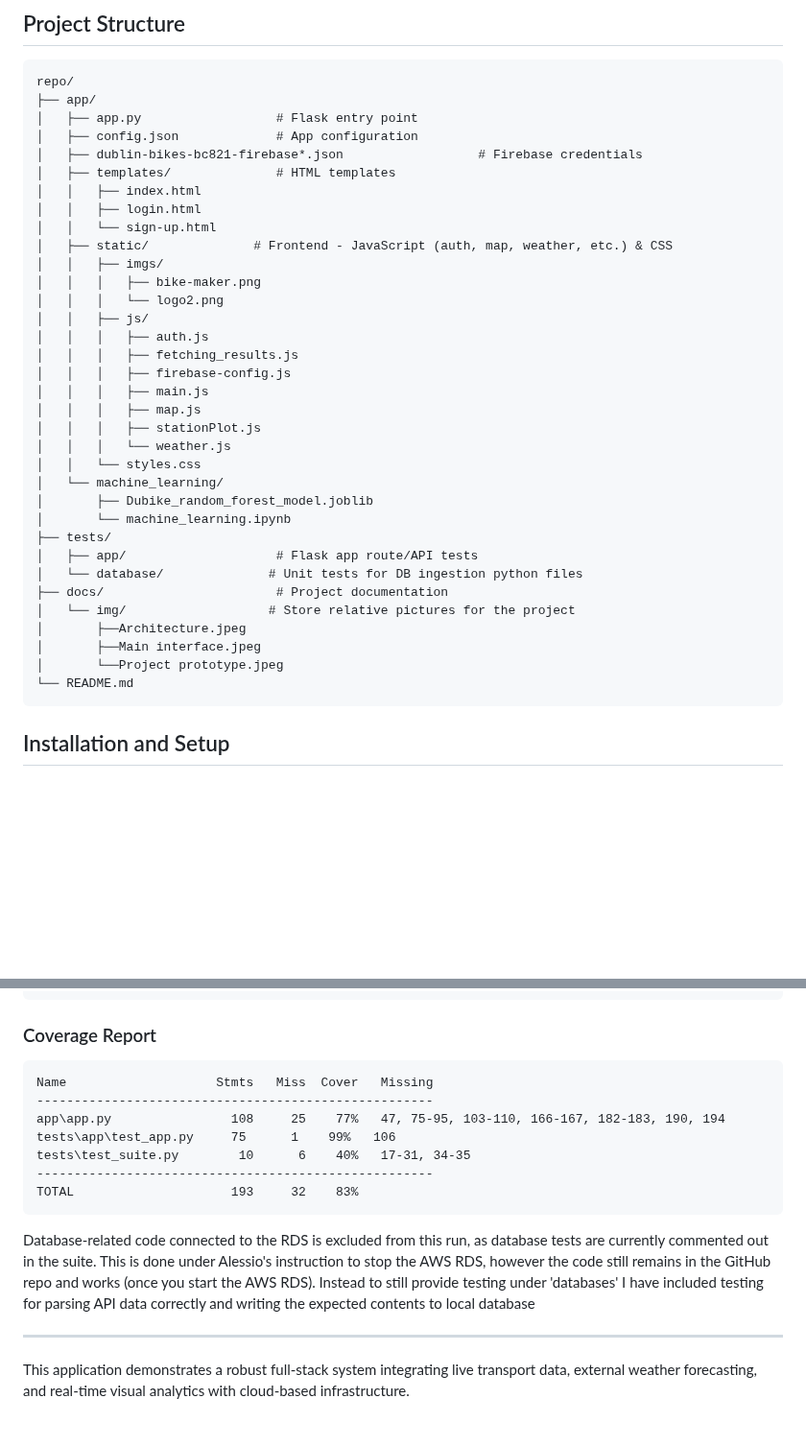
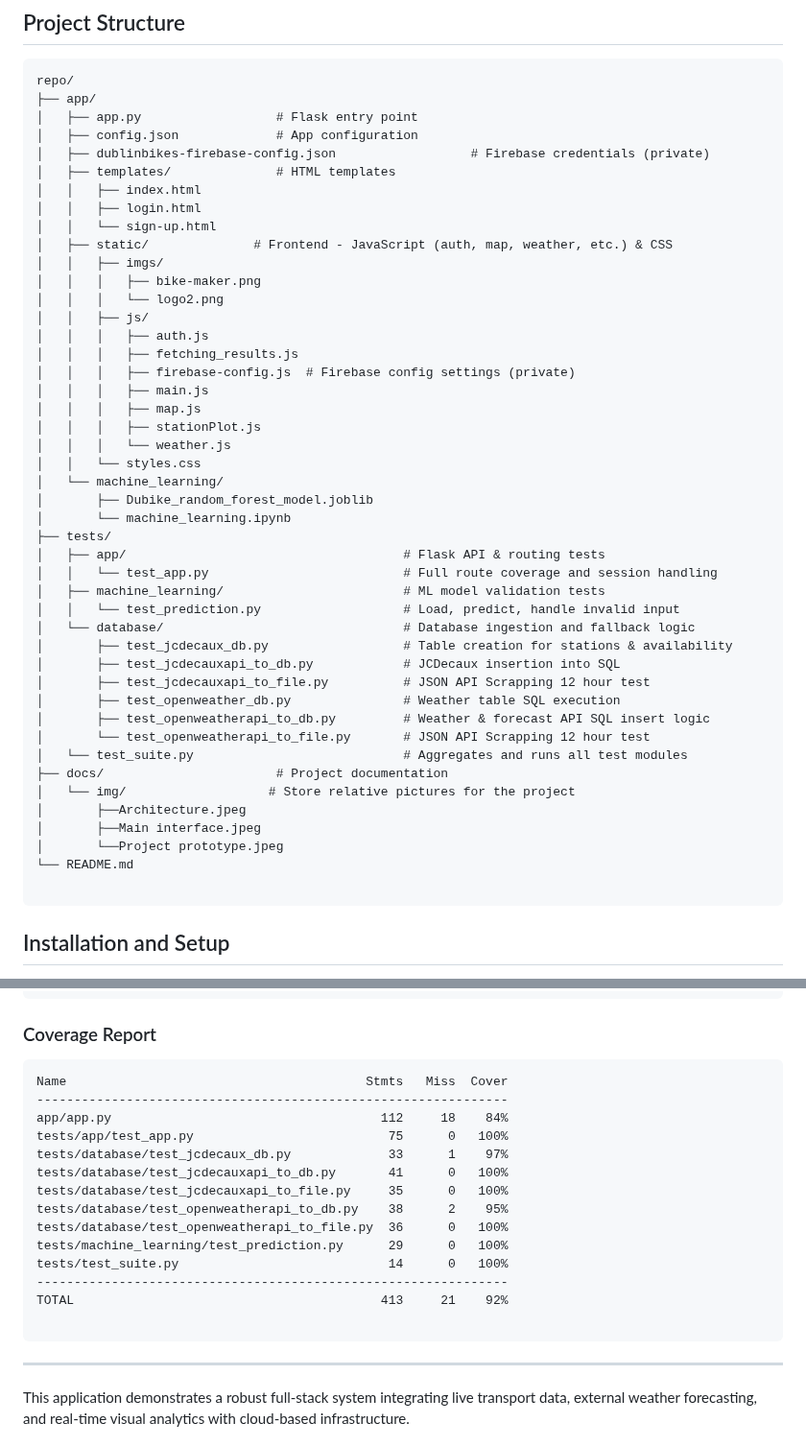
Before and after one commit to Justetete/COMP30830-SE-Group11-Dublin-Bike-Sharing-System, a Markdown page: README.md, 2 parts joined by grey strips. Shown at 96% size. GitHub-like rendering; blank space fills up the shorter version.

````diff
--- a/README.md
+++ b/README.md
@@ -83,7 +83,7 @@ repo/
 ├── app/
 │   ├── app.py                  # Flask entry point
 │   ├── config.json             # App configuration
-│   ├── dublin-bikes-bc821-firebase*.json                  # Firebase credentials
+│   ├── dublinbikes-firebase-config.json                  # Firebase credentials (private)
 │   ├── templates/              # HTML templates
 │   │   ├── index.html
 │   │   ├── login.html
@@ -95,7 +95,7 @@ repo/
 │   │   ├── js/
 │   │   │   ├── auth.js
 │   │   │   ├── fetching_results.js
-│   │   │   ├── firebase-config.js
+│   │   │   ├── firebase-config.js  # Firebase config settings (private)
 │   │   │   ├── main.js
 │   │   │   ├── map.js
 │   │   │   ├── stationPlot.js
@@ -105,14 +105,25 @@ repo/
 │       ├── Dubike_random_forest_model.joblib
 │       └── machine_learning.ipynb
 ├── tests/
-│   ├── app/                    # Flask app route/API tests
-│   └── database/              # Unit tests for DB ingestion python files
+│   ├── app/                                     # Flask API & routing tests
+│   │   └── test_app.py                          # Full route coverage and session handling
+│   ├── machine_learning/                        # ML model validation tests
+│   │   └── test_prediction.py                   # Load, predict, handle invalid input
+│   └── database/                                # Database ingestion and fallback logic
+│       ├── test_jcdecaux_db.py                  # Table creation for stations & availability
+│       ├── test_jcdecauxapi_to_db.py            # JCDecaux insertion into SQL
+│       ├── test_jcdecauxapi_to_file.py          # JSON API Scrapping 12 hour test
+│       ├── test_openweather_db.py               # Weather table SQL execution
+│       ├── test_openweatherapi_to_db.py         # Weather & forecast API SQL insert logic
+│       └── test_openweatherapi_to_file.py       # JSON API Scrapping 12 hour test
+│   └── test_suite.py                            # Aggregates and runs all test modules
 ├── docs/                       # Project documentation
 │   └── img/                   # Store relative pictures for the project
 │       ├──Architecture.jpeg
 │       ├──Main interface.jpeg
 │       └──Project prototype.jpeg
 └── README.md
+
 ```
 
 ## Installation and Setup
@@ -188,16 +199,21 @@ coverage report -m
 ### Coverage Report
 
 ```
-Name                    Stmts   Miss  Cover   Missing
------------------------------------------------------
-app\app.py                108     25    77%   47, 75-95, 103-110, 166-167, 182-183, 190, 194
-tests\app\test_app.py     75      1    99%   106
-tests\test_suite.py        10      6    40%   17-31, 34-35
------------------------------------------------------
-TOTAL                     193     32    83%
+Name                                        Stmts   Miss  Cover
+---------------------------------------------------------------
+app/app.py                                    112     18    84%
+tests/app/test_app.py                          75      0   100%
+tests/database/test_jcdecaux_db.py             33      1    97%
+tests/database/test_jcdecauxapi_to_db.py       41      0   100%
+tests/database/test_jcdecauxapi_to_file.py     35      0   100%
+tests/database/test_openweatherapi_to_db.py    38      2    95%
+tests/database/test_openweatherapi_to_file.py  36      0   100%
+tests/machine_learning/test_prediction.py      29      0   100%
+tests/test_suite.py                            14      0   100%
+---------------------------------------------------------------
+TOTAL                                         413     21    92%
+
 ```
-
-Database-related code connected to the RDS is excluded from this run, as database tests are currently commented out in the suite. This is done under Alessio's instruction to stop the AWS RDS, however the code still remains in the GitHub repo and works (once you start the AWS RDS). Instead to still provide testing under 'databases' I have included testing for parsing API data correctly and writing the expected contents to local database
 
 ---
 
````
